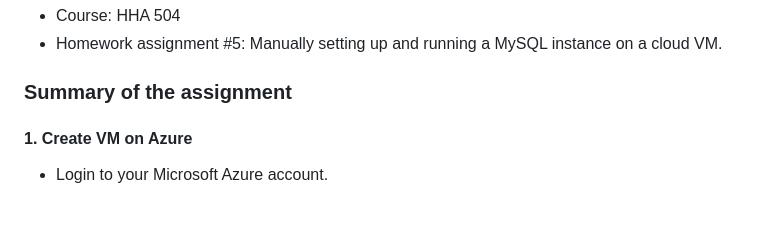
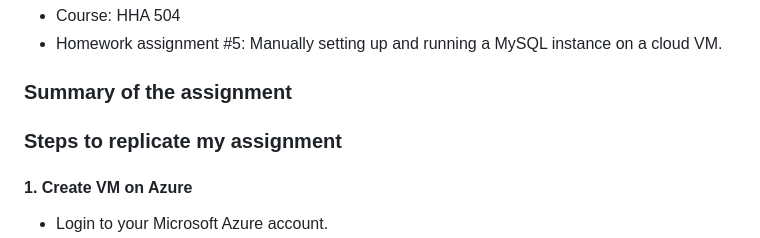
Before and after one commit to Beczheng/flask_4_databases_mysql_vm, a Markdown page: README.md, the part around the change. Rendered like a GitHub page; blank space fills up the shorter version.

```diff
--- a/README.md
+++ b/README.md
@@ -5,6 +5,8 @@
 - Homework assignment #5: Manually setting up and running a MySQL instance on a cloud VM.
 
 ### Summary of the assignment
+
+### Steps to replicate my assignment
 
 #### 1. Create VM on Azure
 - Login to your Microsoft Azure account.
```
